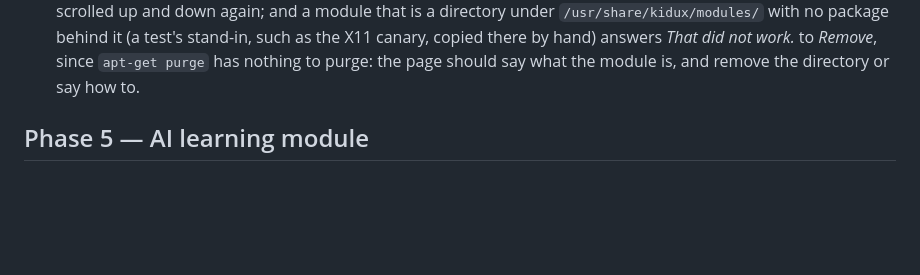
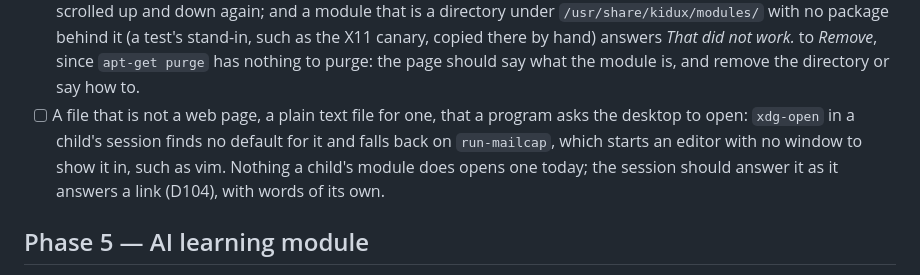
Before and after one commit to othermore/kidux, a Markdown page: docs/dev/roadmap.md, the part around the change. Rendered like a GitHub page; blank space fills up the shorter version.

Commit message:
Note that a plain file a program asks the desktop to open starts vim
Found while testing links out of a module: xdg-open in a child's session
has no default for a text file and falls back on run-mailcap, which
starts an editor with no window. Nothing a module does opens one today;
the roadmap keeps it for the session's own answer.

Co-Authored-By: Claude Fable 5.1 <noreply@anthropic.com>

```diff
--- a/docs/dev/roadmap.md
+++ b/docs/dev/roadmap.md
@@ -153,6 +153,12 @@ can. Each phase assumes what it builds on is reasonably stable.
       by hand) answers *That did not work.* to *Remove*, since
       `apt-get purge` has nothing to purge: the page should say what the
       module is, and remove the directory or say how to.
+- [ ] A file that is not a web page, a plain text file for one, that a
+      program asks the desktop to open: `xdg-open` in a child's session
+      finds no default for it and falls back on `run-mailcap`, which
+      starts an editor with no window to show it in, such as vim. Nothing
+      a child's module does opens one today; the session should answer
+      it as it answers a link (D104), with words of its own.
 
 ## Phase 5 — AI learning module
 - [ ] `kidux-ai-gateway`: adult-held credentials, guardrails, logging visible to
```
